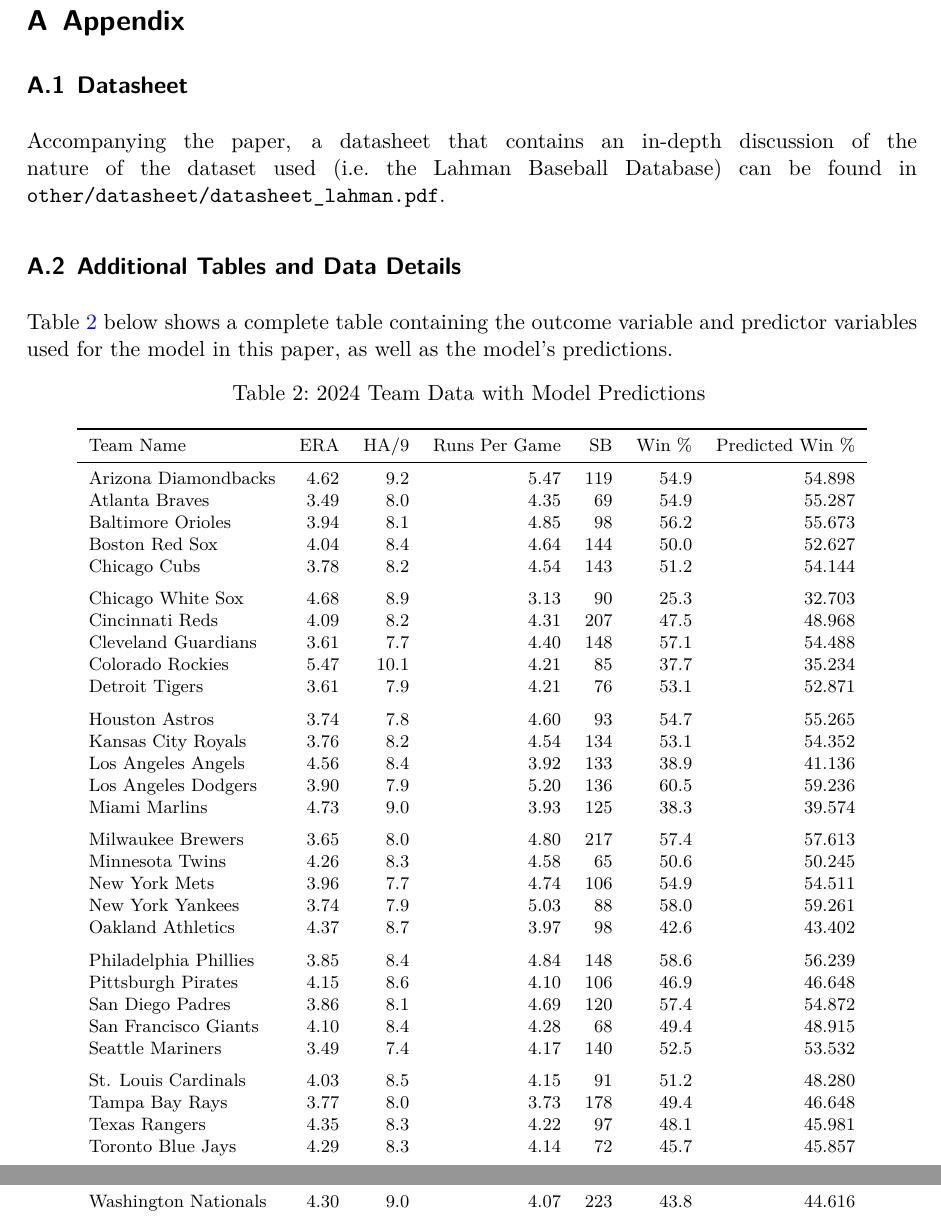
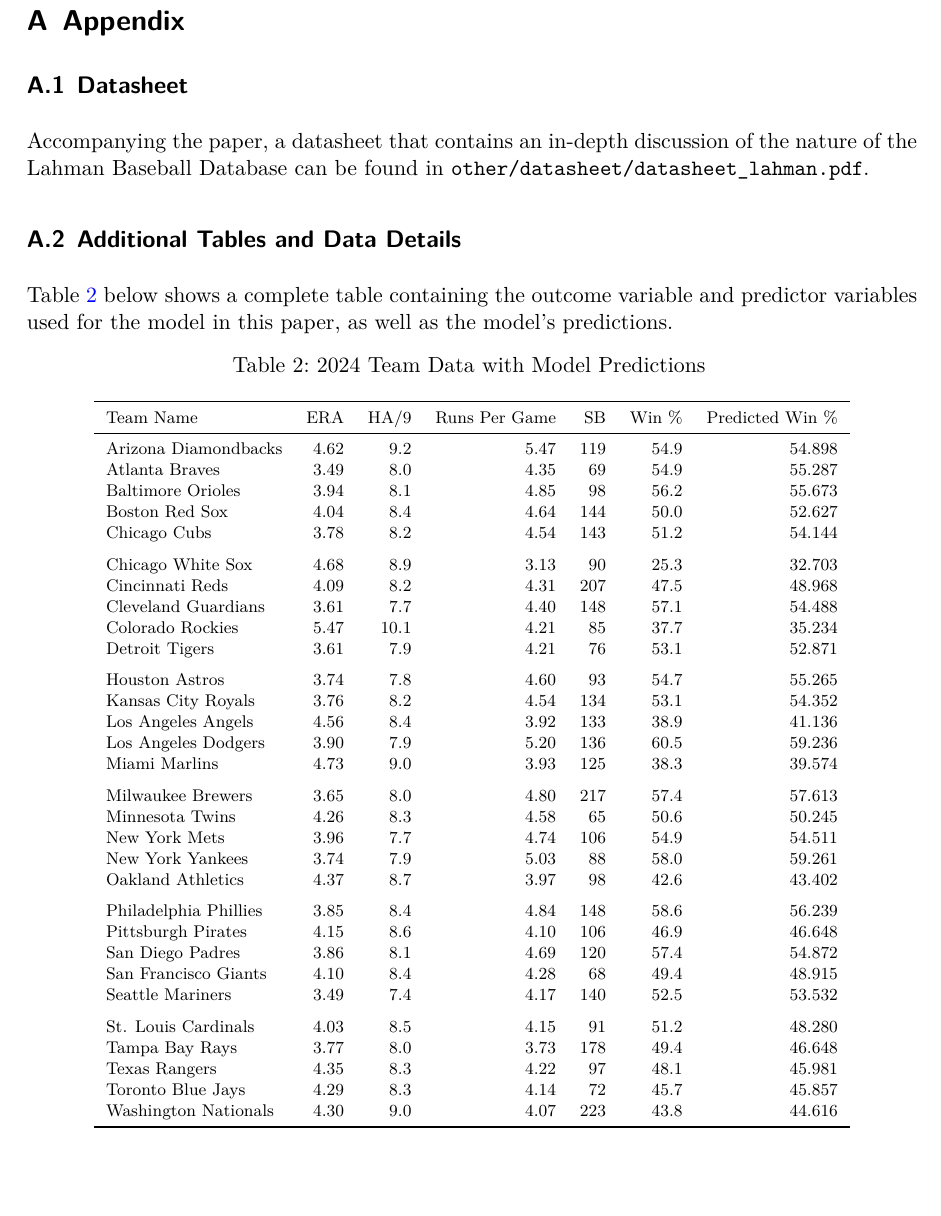
Before and after one commit to jfhasj/mlb_lahman_analysis, a Quarto document (paper/paper.qmd): two parts of pages 18 and 19 of 24 before the commit and part of page 18 of 23 after it, the two joined at a grey line, cut so that both start at the same text, the shorter picture padded with empty space. The pictures show the output file paper/paper.pdf that the author committed with the source.

Commit message:
Added sketches, fixed some aspects of paper

```diff
--- a/paper/paper.qmd
+++ b/paper/paper.qmd
@@ -366,7 +366,7 @@
 # Appendix {#sec-appendix}
 
 ## Datasheet
-Accompanying the paper, a datasheet that contains an in-depth discussion of the nature of the dataset used (i.e. the Lahman Baseball Database) can be found in `other/datasheet/datasheet_lahman.pdf`.
+Accompanying the paper, a datasheet that contains an in-depth discussion of the nature of the Lahman Baseball Database can be found in `other/datasheet/datasheet_lahman.pdf`.
 
 ## Additional Tables and Data Details
 @tbl-complete below shows a complete table containing the outcome variable and predictor variables used for the model in this paper, as well as the model's predictions.
```
Also changed, not shown: other/sketches/dataset.png (added), other/sketches/error-bar-chart.png (added), paper/paper.pdf, paper/paper.qmd (2 more changed lines).
